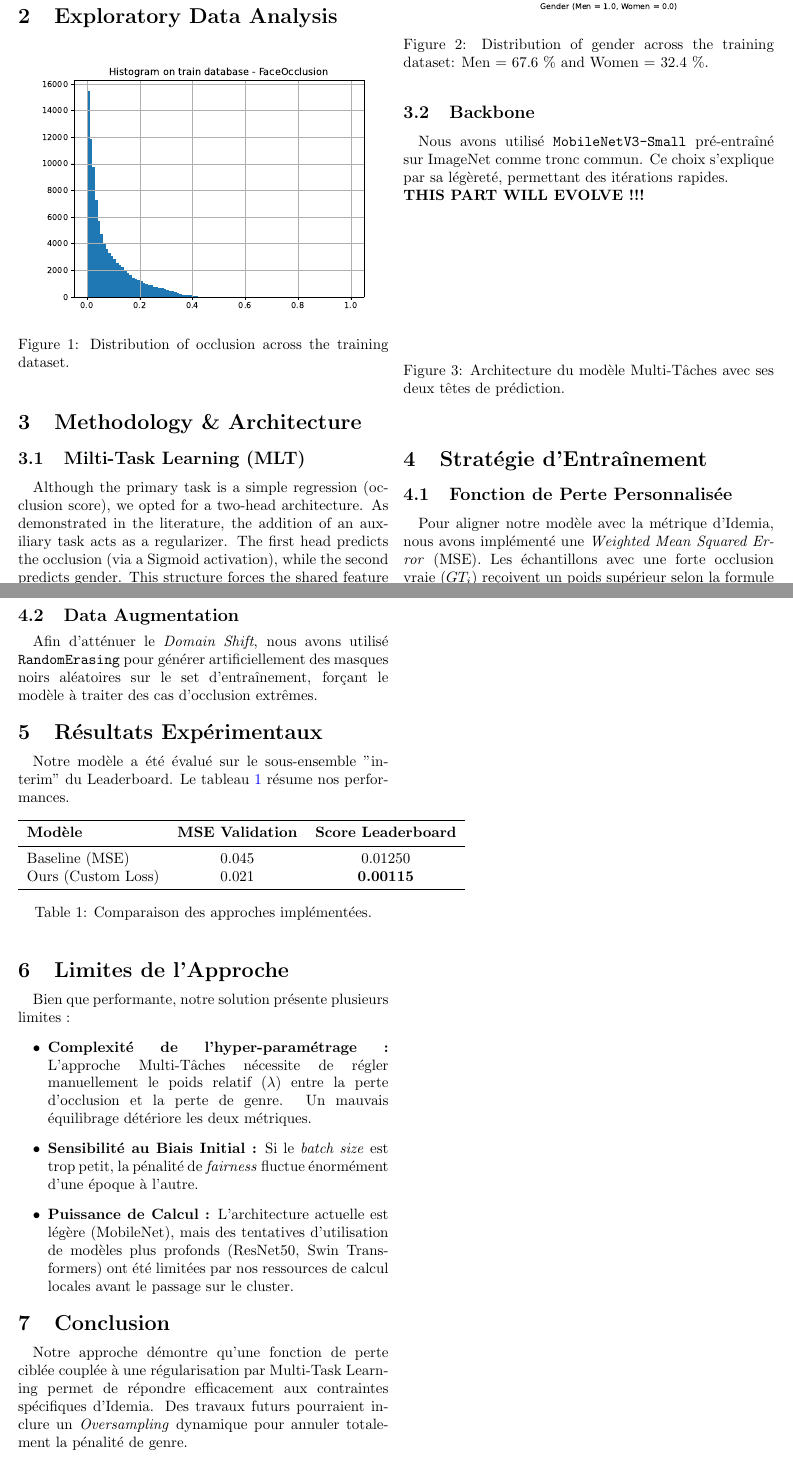
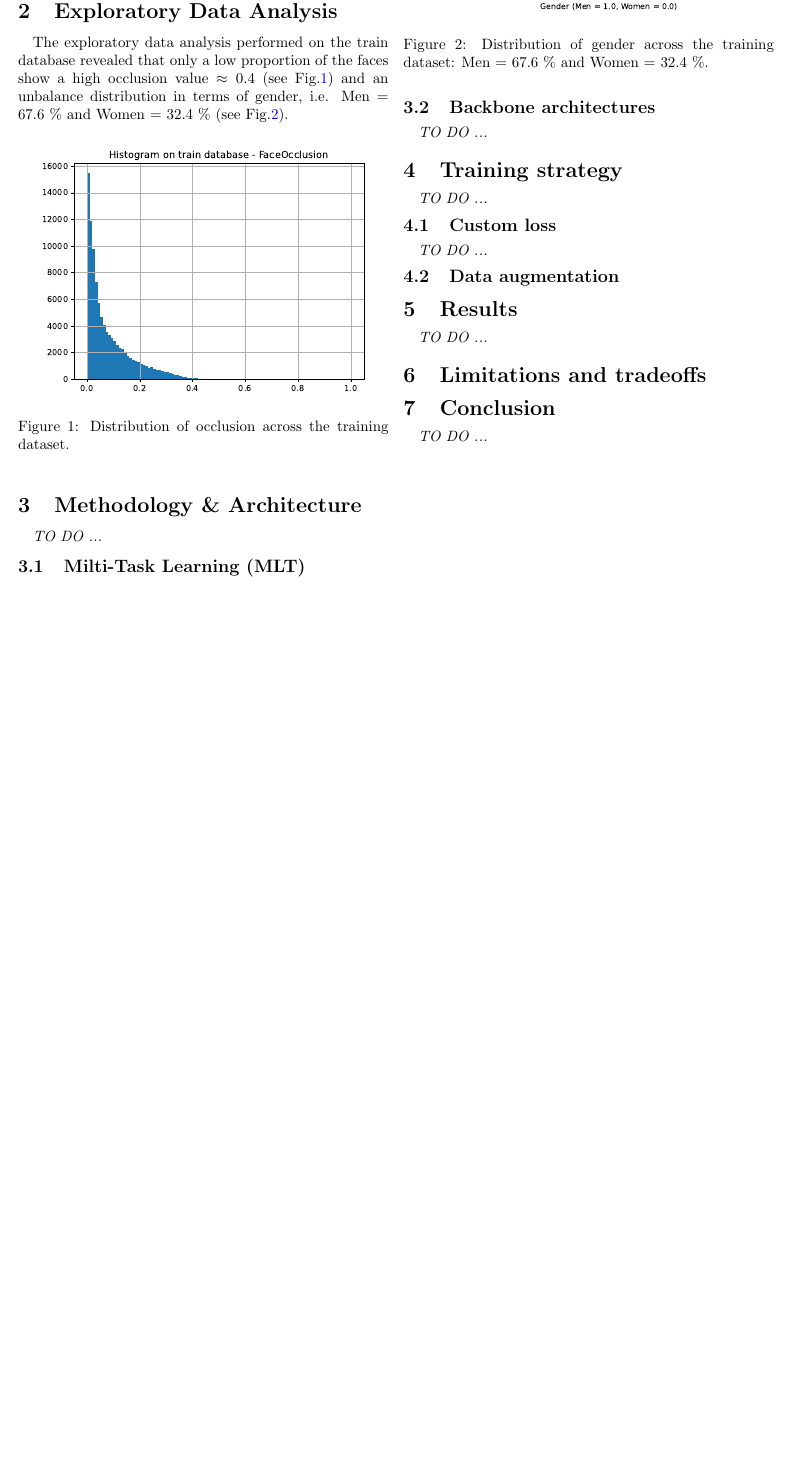
Before and after one commit to odelacruz-fierro/data-challenge-idemia, a LaTeX document (report/Report.tex): two parts of pages 1 and 2 of 2 before the commit and part of the page after it, the two joined at a grey line, cut so that both start at the same text, the shorter picture padded with empty space. Compiled offline with pdfLaTeX.

Commit message:
Updated report structure.

```diff
--- a/report/Report.tex
+++ b/report/Report.tex
@@ -47,22 +47,28 @@
 
 \maketitle
 
-% --- 1. Introduction ---
+% ===================================================
+% --- Section
+% ===================================================
 \section{Introduction}
 In the context of the Data Challenge proposed by Idemia, the objective is to predict the percentage of facial occlusion in "in the wild" images (224x224 pixels). The major challenge lies in handling the training data imbalance (a low proportion of highly occluded faces) and the strict gender fairness requirement imposed by the evaluation metric.
 
 In this report, we present our solution based on multi-task learning, designed to extract robust features while minimizing the demographic bias penalty.
 
-
-% --- 2. Exploratory Data Analysis ---
+% ===================================================
+% --- Section
+% ===================================================
 \section{Exploratory Data Analysis}
 
+The exploratory data analysis performed on the train database revealed that only a low proportion of the faces show a high occlusion
+value $\approx 0.4$ (see Fig.\ref{fig:occlusion_distribution}) and an unbalance distribution in terms of gender, i.e. Men = 67.6 \% and Women = 32.4 \%
+(see Fig.\ref{fig:gender_distribution}).
 
 \begin{figure}[h]
     \centering
     \includegraphics[width=0.9\columnwidth]{figures/occlusion_distribution.pdf}
     \caption{Distribution of occlusion across the training dataset.}
-    \label{fig:gender_distribution}
+    \label{fig:occlusion_distribution}
 \end{figure}
 
 
@@ -73,65 +79,88 @@ In this report, we present our solution based on multi-task learning, designed t
     \label{fig:gender_distribution}
 \end{figure}
 
+% ===================================================
+% --- Section
+% ===================================================
+\section{Methodology \& Architecture}
+\textit{TO DO ...}
+
+% ---------------------------------------------------
+% --- Subsection
+% ---------------------------------------------------
+\subsection{Milti-Task Learning (MLT)}
+\textit{TO DO ...}
+%Although the primary task is a simple regression (occlusion score), we opted for a two-head architecture. As demonstrated in the literature, the addition of an auxiliary task acts as a regularizer. The first head predicts the occlusion (via a Sigmoid activation), while the second predicts gender. This structure forces the shared feature extractor to focus on deep semantic facial features.
 
 
+% ---------------------------------------------------
+% --- Subsection
+% ---------------------------------------------------
+\subsection{Backbone architectures}
+\textit{TO DO ...}
 
-% --- 3. Methodology & Architecture ---
-\section{Methodology \& Architecture}
+%Nous avons utilisé \texttt{MobileNetV3-Small} pré-entraîné sur ImageNet comme tronc commun. Ce choix s'explique par sa légèreté, permettant des itérations rapides.
+%\\ \textbf{THIS PART WILL EVOLVE !!!}
 
-\subsection{Milti-Task Learning (MLT)}
-Although the primary task is a simple regression (occlusion score), we opted for a two-head architecture. As demonstrated in the literature, the addition of an auxiliary task acts as a regularizer. The first head predicts the occlusion (via a Sigmoid activation), while the second predicts gender. This structure forces the shared feature extractor to focus on deep semantic facial features.
+% ===================================================
+% --- Training strategy
+% ===================================================
+\section{Training strategy}
 
-\subsection{Backbone}
-Nous avons utilisé \texttt{MobileNetV3-Small} pré-entraîné sur ImageNet comme tronc commun. Ce choix s'explique par sa légèreté, permettant des itérations rapides.
-\\ \textbf{THIS PART WILL EVOLVE !!!}
+\textit{TO DO ...}
 
-% Placeholder for a model figure
-\begin{figure}[h]
-    \centering
-    % \includegraphics[width=\columnwidth]{model_architecture.png}
-    \vspace{3cm} % Remove this vspace when you add your image
-    \caption{Architecture du modèle Multi-Tâches avec ses deux têtes de prédiction.}
-    \label{fig:architecture}
-\end{figure}
+% ---------------------------------------------------
+% --- Subsection
+% ---------------------------------------------------
+\subsection{Custom loss}
+\textit{TO DO ...}
+%Pour aligner notre modèle avec la métrique d'Idemia, nous avons implémenté une \textit{Weighted Mean Squared Error} (MSE). Les échantillons avec une forte occlusion vraie ($GT_i$) reçoivent un poids supérieur selon la formule $w_i = \frac{1}{30} + GT_i$.
 
-% --- 3. Training & Custom Loss ---
-\section{Stratégie d'Entraînement}
-\subsection{Fonction de Perte Personnalisée}
-Pour aligner notre modèle avec la métrique d'Idemia, nous avons implémenté une \textit{Weighted Mean Squared Error} (MSE). Les échantillons avec une forte occlusion vraie ($GT_i$) reçoivent un poids supérieur selon la formule $w_i = \frac{1}{30} + GT_i$.
+\subsection{Data augmentation}
+%Afin d'atténuer le \textit{Domain Shift}, nous avons utilisé \texttt{RandomErasing} pour générer artificiellement des masques noirs aléatoires sur le set d'entraînement, forçant le modèle à traiter des cas d'occlusion extrêmes.
 
-\subsection{Data Augmentation}
-Afin d'atténuer le \textit{Domain Shift}, nous avons utilisé \texttt{RandomErasing} pour générer artificiellement des masques noirs aléatoires sur le set d'entraînement, forçant le modèle à traiter des cas d'occlusion extrêmes.
 
-% --- 4. Results ---
-\section{Résultats Expérimentaux}
-Notre modèle a été évalué sur le sous-ensemble "interim" du Leaderboard. Le tableau \ref{tab:results} résume nos performances.
+% ===================================================
+% --- Results
+% ===================================================
+\section{Results}
+\textit{TO DO ...}
 
-\begin{table}[h]
-    \centering
-    \begin{tabular}{lcc}
-        \toprule
-        \textbf{Modèle} & \textbf{MSE Validation} & \textbf{Score Leaderboard} \\
-        \midrule
-        Baseline (MSE) & 0.045 & 0.01250 \\
-        Ours (Custom Loss) & 0.021 & \textbf{0.00115} \\
-        \bottomrule
-    \end{tabular}
-    \caption{Comparaison des approches implémentées.}
-    \label{tab:results}
-\end{table}
+%Notre modèle a été évalué sur le sous-ensemble "interim" du Leaderboard. Le tableau \ref{tab:results} résume nos performances.
 
-% --- 5. Limitations & Perspectives ---
-\section{Limites de l'Approche}
-Bien que performante, notre solution présente plusieurs limites :
-\begin{itemize}
-    \item \textbf{Complexité de l'hyper-paramétrage :} L'approche Multi-Tâches nécessite de régler manuellement le poids relatif ($\lambda$) entre la perte d'occlusion et la perte de genre. Un mauvais équilibrage détériore les deux métriques.
-    \item \textbf{Sensibilité au Biais Initial :} Si le \textit{batch size} est trop petit, la pénalité de \textit{fairness} fluctue énormément d'une époque à l'autre.
-    \item \textbf{Puissance de Calcul :} L'architecture actuelle est légère (MobileNet), mais des tentatives d'utilisation de modèles plus profonds (ResNet50, Swin Transformers) ont été limitées par nos ressources de calcul locales avant le passage sur le cluster.
-\end{itemize}
+%\begin{table}[h]
+%    \centering
+%    \begin{tabular}{lcc}
+%        \toprule
+%        \textbf{Modèle} & \textbf{MSE Validation} & \textbf{Score Leaderboard} \\
+%        \midrule
+%        Baseline (MSE) & 0.045 & 0.01250 \\
+%        Ours (Custom Loss) & 0.021 & \textbf{0.00115} \\
+%        \bottomrule
+%    \end{tabular}
+%    \caption{Comparaison des approches implémentées.}
+%    \label{tab:results}
+%\end{table}
 
+% ===================================================
+% --- Limitations and tradeoffs
+% ===================================================
+\section{Limitations and tradeoffs}
+
+%Bien que performante, notre solution présente plusieurs limites :
+%\begin{itemize}
+%    \item \textbf{Complexité de l'hyper-paramétrage :} L'approche Multi-Tâches nécessite de régler manuellement le poids relatif ($\lambda$) entre la perte d'occlusion et la perte de genre. Un mauvais équilibrage détériore les deux métriques.
+%    \item \textbf{Sensibilité au Biais Initial :} Si le \textit{batch size} est trop petit, la pénalité de \textit{fairness} fluctue énormément d'une époque à l'autre.
+%    \item \textbf{Puissance de Calcul :} L'architecture actuelle est légère (MobileNet), mais des tentatives d'utilisation de modèles plus profonds (ResNet50, Swin Transformers) ont été limitées par nos ressources de calcul locales avant le passage sur le cluster.
+%\end{itemize}
+
+% ===================================================
+% --- Limitations and tradeoffs
+% ===================================================
 \section{Conclusion}
-Notre approche démontre qu'une fonction de perte ciblée couplée à une régularisation par Multi-Task Learning permet de répondre efficacement aux contraintes spécifiques d'Idemia. Des travaux futurs pourraient inclure un \textit{Oversampling} dynamique pour annuler totalement la pénalité de genre.
+\textit{TO DO ...}
+
+%Notre approche démontre qu'une fonction de perte ciblée couplée à une régularisation par Multi-Task Learning permet de répondre efficacement aux contraintes spécifiques d'Idemia. Des travaux futurs pourraient inclure un \textit{Oversampling} dynamique pour annuler totalement la pénalité de genre.
 
 % --- References ---
 % \bibliographystyle{plain}
```
Also changed, not shown: report/Report.pdf.
